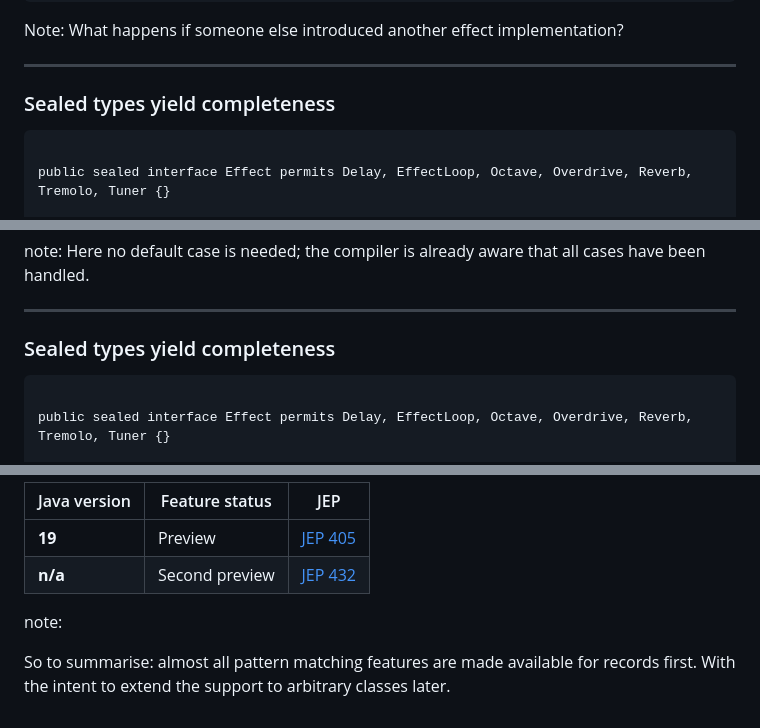
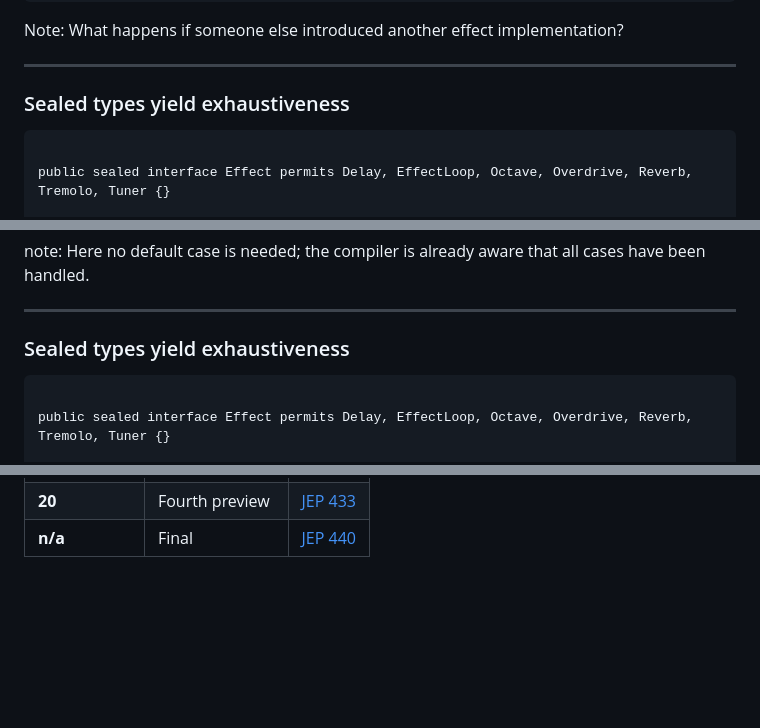
Before and after one commit to hannotify/pattern-matching-small-enhancement-or-major-feature, a Markdown page: sections/4-sealed-types-and-records.md, 3 parts joined by grey strips. GitHub-like rendering; blank space fills up the shorter version.

Commit message:
Update JEP Status

```diff
--- a/sections/4-sealed-types-and-records.md
+++ b/sections/4-sealed-types-and-records.md
@@ -39,7 +39,7 @@ What happens if someone else introduced another effect implementation?
 
 <!-- .slide: data-auto-animate" -->
 
-### Sealed types yield completeness
+### Sealed types yield exhaustiveness
 
 <pre data-id="exhaustiveness-animation"><code class="java" data-trim data-line-numbers>
 public sealed interface Effect permits Delay, EffectLoop, Octave, Overdrive, Reverb, Tremolo, Tuner {}
@@ -64,7 +64,7 @@ Here no default case is needed; the compiler is already aware that all cases hav
 
 <!-- .slide: data-auto-animate" -->
 
-### Sealed types yield completeness
+### Sealed types yield exhaustiveness
 
 <pre data-id="exhaustiveness-animation"><code class="java" data-trim data-line-numbers>
 public sealed interface Effect permits Delay, EffectLoop, Octave, Overdrive, Reverb, Tremolo, Tuner {}
@@ -196,24 +185,12 @@ You can even deconstruct using a var pattern, as long as you apply it to records
         <tr>
-            <th>Java version</th>
-            <th>Feature status</th>
-            <th>JEP</th>
-        </tr>
-    </thead>
-    <tbody>
-        <tr>
-            <td><strong>19</strong></td>
-            <td>Preview</td>
-            <td><a href="https://openjdk.java.net/jeps/405">JEP 405</a></td>
+            <td><strong>20</strong></td>
+            <td>Fourth preview <br/></td>
+            <td><a href="https://openjdk.java.net/jeps/433">JEP 433</a></td>
         </tr>
         <tr>
             <td><strong>n/a</strong></td>
-            <td>Second preview</td>
-            <td><a href="https://openjdk.java.net/jeps/432">JEP 432</a></td>
+            <td>Final<br/></td>
+            <td><a href="https://openjdk.java.net/jeps/440">JEP 440</a></td>
         </tr>
     </tbody>
 </table>
-
-note:
-
-So to summarise: almost all pattern matching features are made available for records first.
-With the intent to extend the support to arbitrary classes later.
```
Also changed, not shown: other parts of sections/4-sealed-types-and-records.md (+1 -12 lines), 1 other file.
